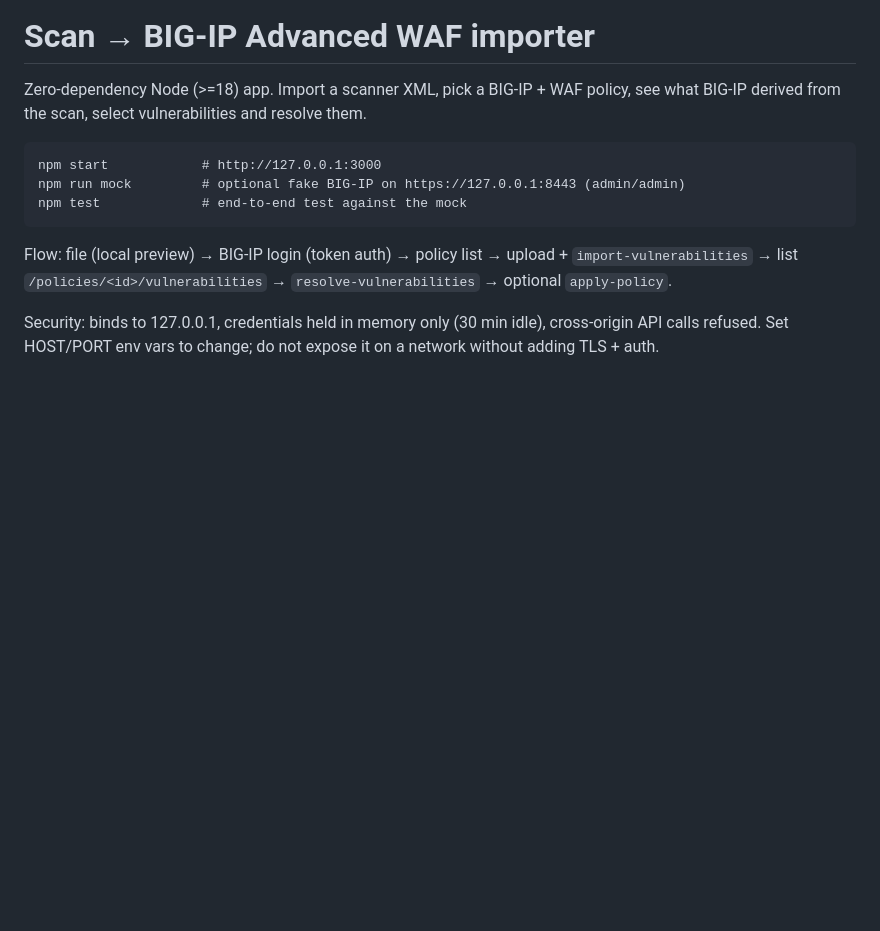
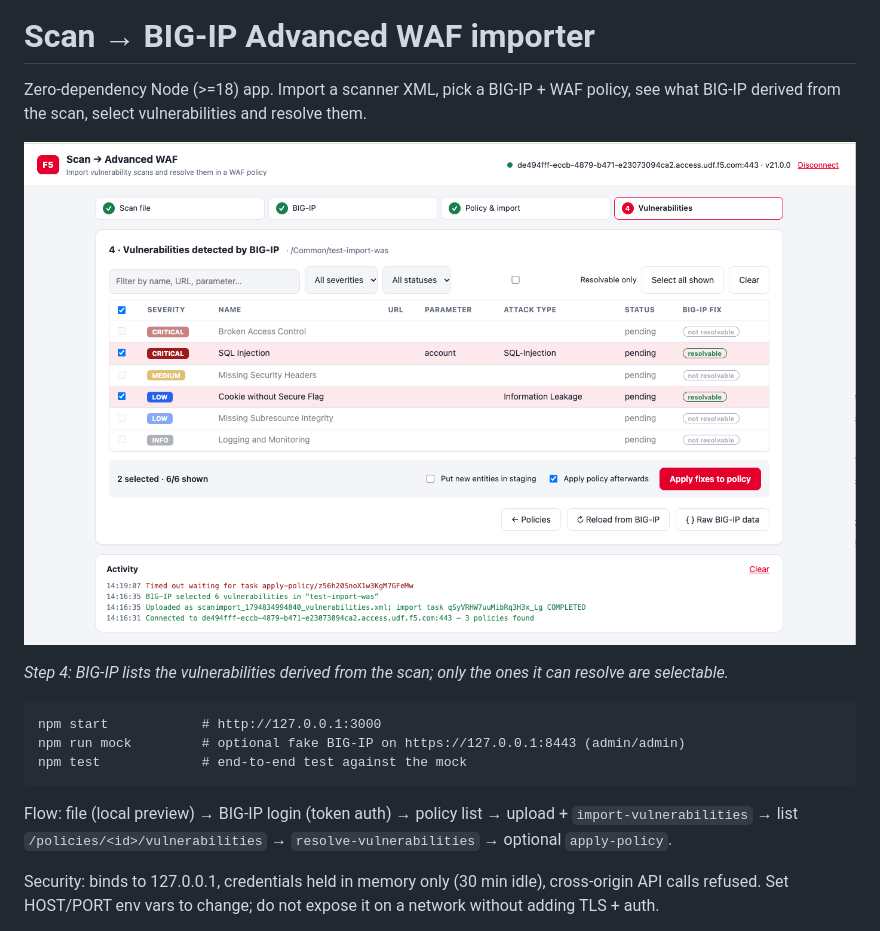
Before and after one commit to MattDierick/was-import-waf, a Markdown page: README.md, the part around the change. Drawn GitHub-style; pictures changed too: docs/screenshot.png (added); blank space fills up the shorter version.

Commit message:
Add screenshot to README
Co-Authored-By: Claude Sonnet 5.5 <noreply@anthropic.com>

```diff
--- a/README.md
+++ b/README.md
@@ -2,6 +2,10 @@
 
 Zero-dependency Node (>=18) app. Import a scanner XML, pick a BIG-IP + WAF policy,
 see what BIG-IP derived from the scan, select vulnerabilities and resolve them.
+
+![Vulnerabilities detected by BIG-IP, with resolvable items selected](docs/screenshot.png)
+
+*Step 4: BIG-IP lists the vulnerabilities derived from the scan; only the ones it can resolve are selectable.*
 
     npm start            # http://127.0.0.1:3000
     npm run mock         # optional fake BIG-IP on https://127.0.0.1:8443 (admin/admin)
```
